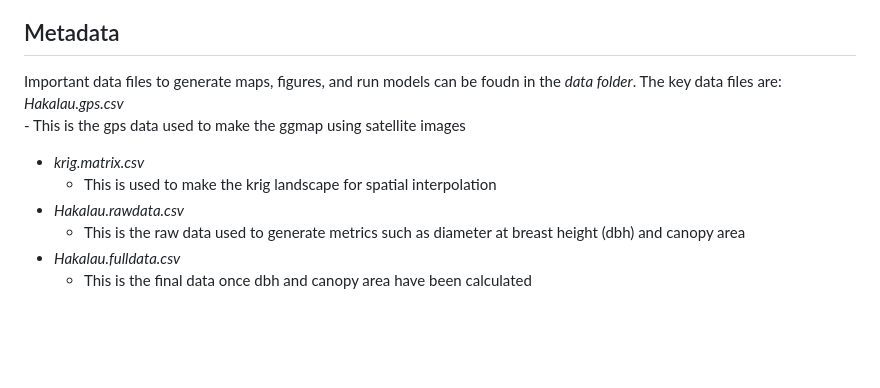
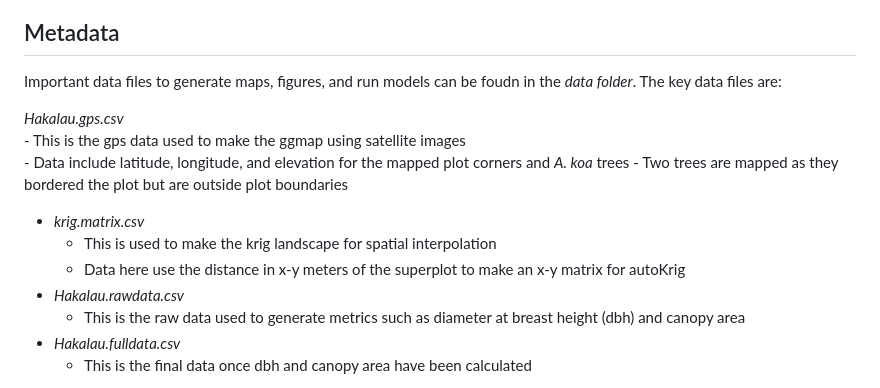
Before and after one commit to cbwall/Hakalau-Isoscapes, a Markdown page: README.md, the part around the change. Rendered like a GitHub page; blank space fills up the shorter version.

Commit message:
Update README.md
updates to Readme for metadata explanation

```diff
--- a/README.md
+++ b/README.md
@@ -24,10 +24,14 @@ The file directory contains folders and scripts (Rmd) to be run in RStudio. The
 
 ## Metadata
 Important data files to generate maps, figures, and run models can be foudn in the *data folder*. The key data files are:
+
    *Hakalau.gps.csv*
     - This is the gps data used to make the ggmap using satellite images
+    - Data include latitude, longitude, and elevation for the mapped plot corners and *A. koa* trees
+    - Two trees are mapped as they bordered the plot but are outside plot boundaries
   - *krig.matrix.csv*
     - This is used to make the krig landscape for spatial interpolation
+    - Data here use the distance in x-y meters of the superplot to make an x-y matrix for autoKrig
   - *Hakalau.rawdata.csv*
     - This is the raw data used to generate metrics such as diameter at breast height (dbh) and canopy area
   - *Hakalau.fulldata.csv*
```
